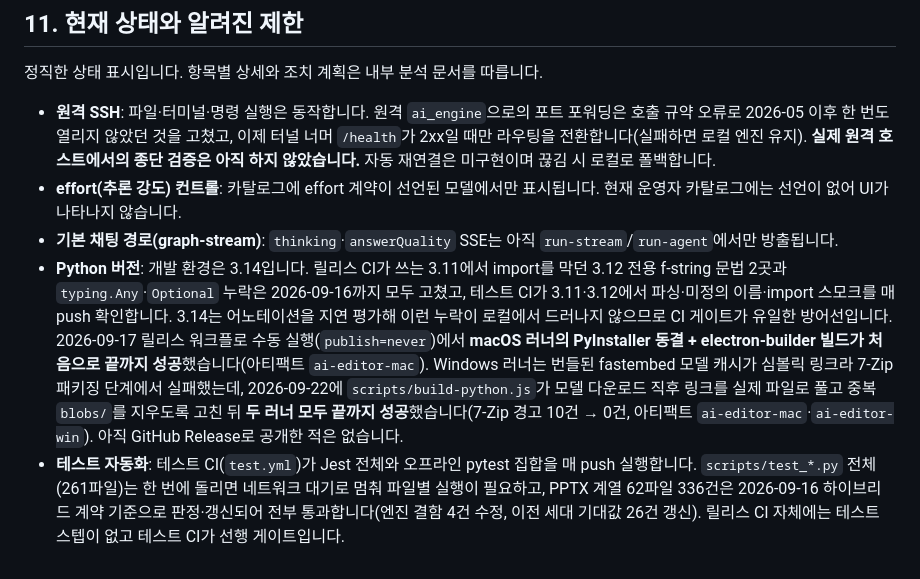
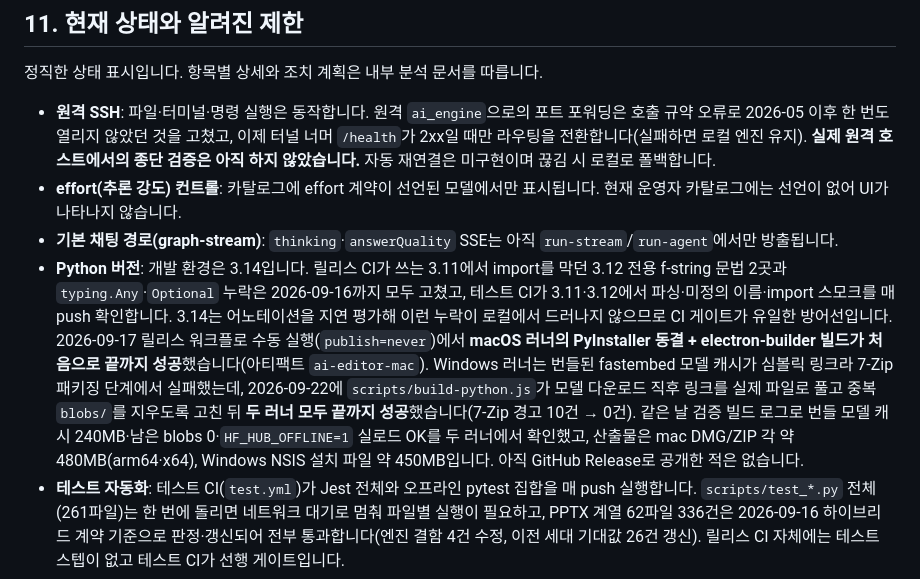
Before and after one commit to jangkops/Agentic-Editor, a Markdown page: README.md, the part around the change. Rendered like a GitHub page.

```diff
--- a/README.md
+++ b/README.md
@@ -611,7 +611,7 @@ DMG와 `scripts/install-mac.command`를 같은 폴더에 두고 스크립트를
 - **원격 SSH**: 파일·터미널·명령 실행은 동작합니다. 원격 `ai_engine`으로의 포트 포워딩은 호출 규약 오류로 2026-05 이후 한 번도 열리지 않았던 것을 고쳤고, 이제 터널 너머 `/health`가 2xx일 때만 라우팅을 전환합니다(실패하면 로컬 엔진 유지). **실제 원격 호스트에서의 종단 검증은 아직 하지 않았습니다.** 자동 재연결은 미구현이며 끊김 시 로컬로 폴백합니다.
 - **effort(추론 강도) 컨트롤**: 카탈로그에 effort 계약이 선언된 모델에서만 표시됩니다. 현재 운영자 카탈로그에는 선언이 없어 UI가 나타나지 않습니다.
 - **기본 채팅 경로(graph-stream)**: `thinking`·`answerQuality` SSE는 아직 `run-stream`/`run-agent`에서만 방출됩니다.
-- **Python 버전**: 개발 환경은 3.14입니다. 릴리스 CI가 쓰는 3.11에서 import를 막던 3.12 전용 f-string 문법 2곳과 `typing.Any`·`Optional` 누락은 2026-09-16까지 모두 고쳤고, 테스트 CI가 3.11·3.12에서 파싱·미정의 이름·import 스모크를 매 push 확인합니다. 3.14는 어노테이션을 지연 평가해 이런 누락이 로컬에서 드러나지 않으므로 CI 게이트가 유일한 방어선입니다. 2026-09-17 릴리스 워크플로 수동 실행(`publish=never`)에서 **macOS 러너의 PyInstaller 동결 + electron-builder 빌드가 처음으로 끝까지 성공**했습니다(아티팩트 `ai-editor-mac`). Windows 러너는 번들된 fastembed 모델 캐시가 심볼릭 링크라 7-Zip 패키징 단계에서 실패했는데, 2026-09-22에 `scripts/build-python.js`가 모델 다운로드 직후 링크를 실제 파일로 풀고 중복 `blobs/`를 지우도록 고친 뒤 **두 러너 모두 끝까지 성공**했습니다(7-Zip 경고 10건 → 0건, 아티팩트 `ai-editor-mac`·`ai-editor-win`). 아직 GitHub Release로 공개한 적은 없습니다.
+- **Python 버전**: 개발 환경은 3.14입니다. 릴리스 CI가 쓰는 3.11에서 import를 막던 3.12 전용 f-string 문법 2곳과 `typing.Any`·`Optional` 누락은 2026-09-16까지 모두 고쳤고, 테스트 CI가 3.11·3.12에서 파싱·미정의 이름·import 스모크를 매 push 확인합니다. 3.14는 어노테이션을 지연 평가해 이런 누락이 로컬에서 드러나지 않으므로 CI 게이트가 유일한 방어선입니다. 2026-09-17 릴리스 워크플로 수동 실행(`publish=never`)에서 **macOS 러너의 PyInstaller 동결 + electron-builder 빌드가 처음으로 끝까지 성공**했습니다(아티팩트 `ai-editor-mac`). Windows 러너는 번들된 fastembed 모델 캐시가 심볼릭 링크라 7-Zip 패키징 단계에서 실패했는데, 2026-09-22에 `scripts/build-python.js`가 모델 다운로드 직후 링크를 실제 파일로 풀고 중복 `blobs/`를 지우도록 고친 뒤 **두 러너 모두 끝까지 성공**했습니다(7-Zip 경고 10건 → 0건). 같은 날 검증 빌드 로그로 번들 모델 캐시 240MB·남은 blobs 0·`HF_HUB_OFFLINE=1` 실로드 OK를 두 러너에서 확인했고, 산출물은 mac DMG/ZIP 각 약 480MB(arm64·x64), Windows NSIS 설치 파일 약 450MB입니다. 아직 GitHub Release로 공개한 적은 없습니다.
 - **테스트 자동화**: 테스트 CI(`test.yml`)가 Jest 전체와 오프라인 pytest 집합을 매 push 실행합니다. `scripts/test_*.py` 전체(261파일)는 한 번에 돌리면 네트워크 대기로 멈춰 파일별 실행이 필요하고, PPTX 계열 62파일 336건은 2026-09-16 하이브리드 계약 기준으로 판정·갱신되어 전부 통과합니다(엔진 결함 4건 수정, 이전 세대 기대값 26건 갱신). 릴리스 CI 자체에는 테스트 스텝이 없고 테스트 CI가 선행 게이트입니다.
 - **모델**: Claude Opus 계열은 게이트웨이 스트리밍 경로에서 지원되지 않아 계획·평가 노드에는 Sonnet 4.5를 사용합니다.
 - **오프라인**: Monaco 에디터는 CDN에서 로드되므로 오프라인에서는 에디터가 뜨지 않습니다.
```
Also changed, not shown: ONBOARDING.md (+1 -1 lines).
